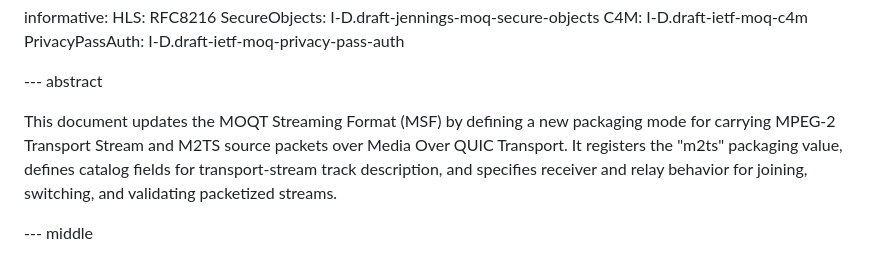
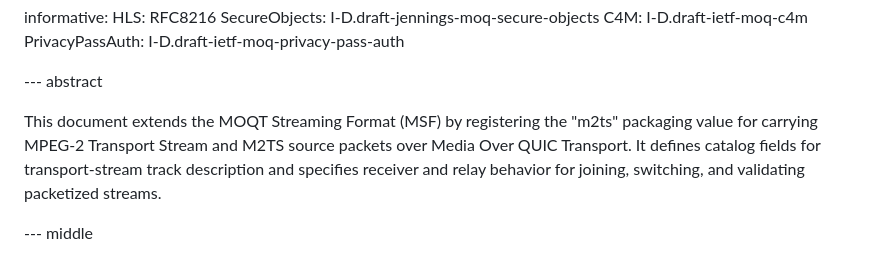
Before and after one commit to mondain/msfts, a Markdown page: draft-gregoire-moq-msfts.md, the part around the change. Drawn GitHub-style.

Commit message:
docs: fix abstract — use 'extends' not 'updates', align with introduction

```diff
--- a/draft-gregoire-moq-msfts.md
+++ b/draft-gregoire-moq-msfts.md
@@ -54,12 +54,11 @@ informative:
 
 --- abstract
 
-This document updates the MOQT Streaming Format (MSF) by defining a new
-packaging mode for carrying MPEG-2 Transport Stream and M2TS source packets
-over Media Over QUIC Transport.  It registers the "m2ts" packaging value,
-defines catalog fields for transport-stream track description, and specifies
-receiver and relay behavior for joining, switching, and validating packetized
-streams.
+This document extends the MOQT Streaming Format (MSF) by registering the
+"m2ts" packaging value for carrying MPEG-2 Transport Stream and M2TS source
+packets over Media Over QUIC Transport.  It defines catalog fields for
+transport-stream track description and specifies receiver and relay behavior
+for joining, switching, and validating packetized streams.
 
 --- middle
 
```
